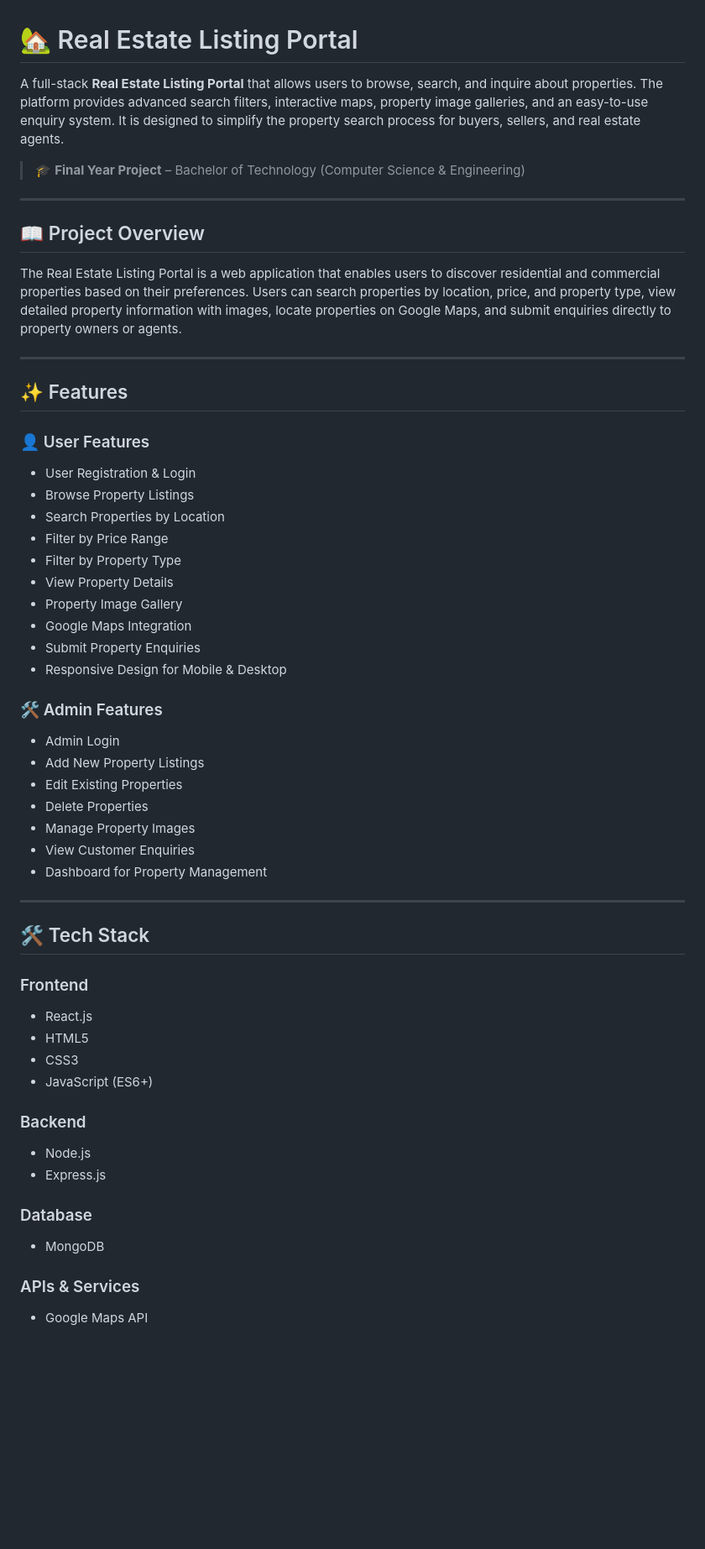
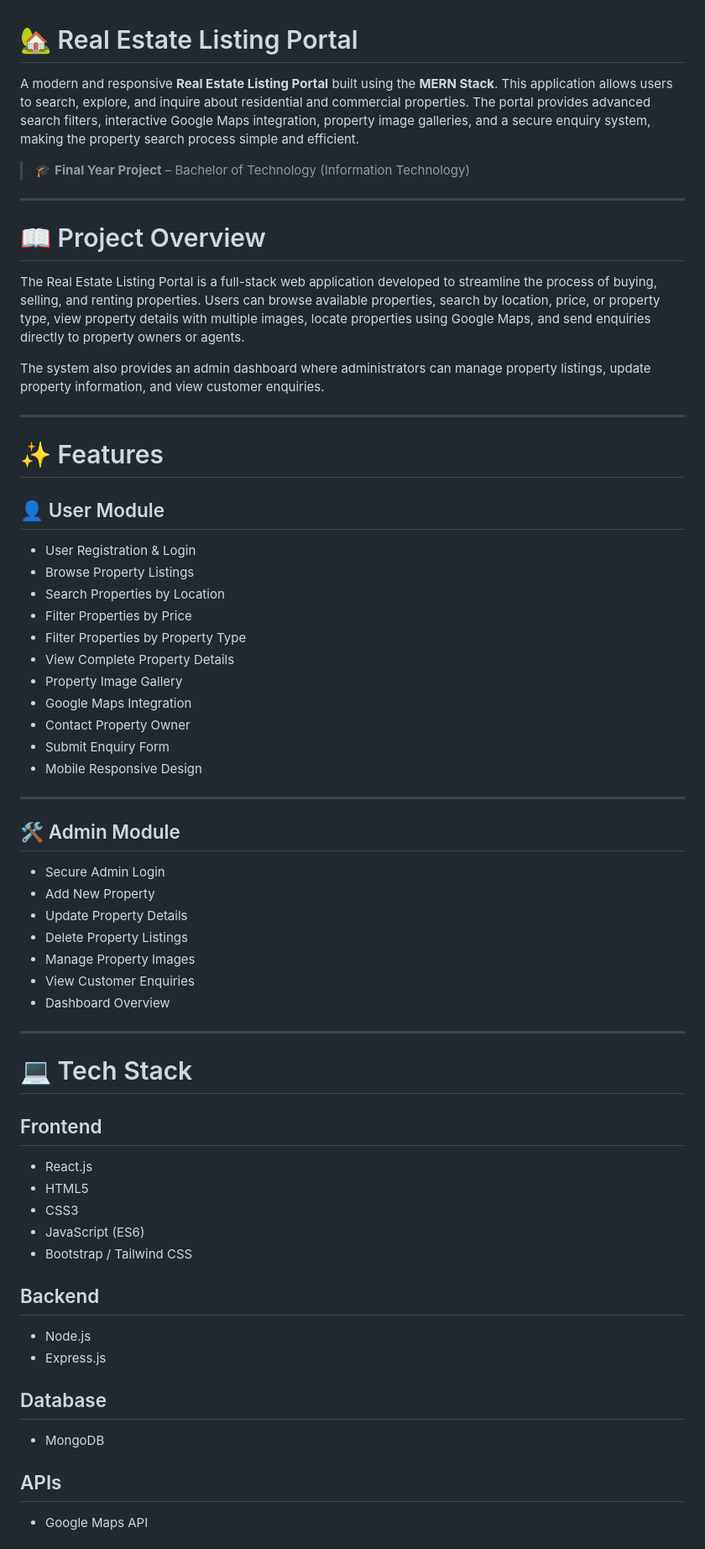
Before and after one commit to singh-12-34/Real-Estate-Listing-Portal, a Markdown page: README.md, the part around one of its changes. Shown at 84% size. Rendered like a GitHub page; blank space fills up the shorter version.

```diff
--- a/README.md
+++ b/README.md
@@ -1,63 +1,69 @@
 # 🏡 Real Estate Listing Portal
 
-A full-stack **Real Estate Listing Portal** that allows users to browse, search, and inquire about properties. The platform provides advanced search filters, interactive maps, property image galleries, and an easy-to-use enquiry system. It is designed to simplify the property search process for buyers, sellers, and real estate agents.
+A modern and responsive **Real Estate Listing Portal** built using the **MERN Stack**. This application allows users to search, explore, and inquire about residential and commercial properties. The portal provides advanced search filters, interactive Google Maps integration, property image galleries, and a secure enquiry system, making the property search process simple and efficient.
 
-> 🎓 **Final Year Project** – Bachelor of Technology (Computer Science & Engineering)
+> 🎓 **Final Year Project** – Bachelor of Technology (Information Technology)
 
 ---
 
-## 📖 Project Overview
+# 📖 Project Overview
 
-The Real Estate Listing Portal is a web application that enables users to discover residential and commercial properties based on their preferences. Users can search properties by location, price, and property type, view detailed property information with images, locate properties on Google Maps, and submit enquiries directly to property owners or agents.
+The Real Estate Listing Portal is a full-stack web application developed to streamline the process of buying, selling, and renting properties. Users can browse available properties, search by location, price, or property type, view property details with multiple images, locate properties using Google Maps, and send enquiries directly to property owners or agents.
+
+The system also provides an admin dashboard where administrators can manage property listings, update property information, and view customer enquiries.
 
 ---
 
-## ✨ Features
+# ✨ Features
 
-### 👤 User Features
+## 👤 User Module
 
 * User Registration & Login
 * Browse Property Listings
 * Search Properties by Location
-* Filter by Price Range
-* Filter by Property Type
-* View Property Details
+* Filter Properties by Price
+* Filter Properties by Property Type
+* View Complete Property Details
 * Property Image Gallery
 * Google Maps Integration
-* Submit Property Enquiries
-* Responsive Design for Mobile & Desktop
-
-### 🛠️ Admin Features
-
-* Admin Login
-* Add New Property Listings
-* Edit Existing Properties
-* Delete Properties
-* Manage Property Images
-* View Customer Enquiries
-* Dashboard for Property Management
+* Contact Property Owner
+* Submit Enquiry Form
+* Mobile Responsive Design
 
 ---
 
-## 🛠️ Tech Stack
+## 🛠 Admin Module
 
-### Frontend
+* Secure Admin Login
+* Add New Property
+* Update Property Details
+* Delete Property Listings
+* Manage Property Images
+* View Customer Enquiries
+* Dashboard Overview
+
+---
+
+# 💻 Tech Stack
+
+## Frontend
 
 * React.js
 * HTML5
 * CSS3
-* JavaScript (ES6+)
+* JavaScript (ES6)
+* Bootstrap / Tailwind CSS
 
-### Backend
+## Backend
 
 * Node.js
 * Express.js
 
-### Database
+## Database
 
 * MongoDB
 
-### APIs & Services
+## APIs
 
 * Google Maps API
 
```
Also changed, not shown: other parts of README.md (+91 -46 lines).
